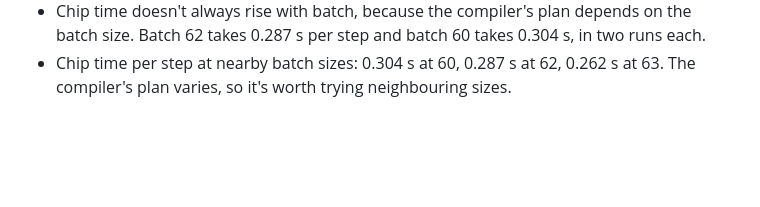
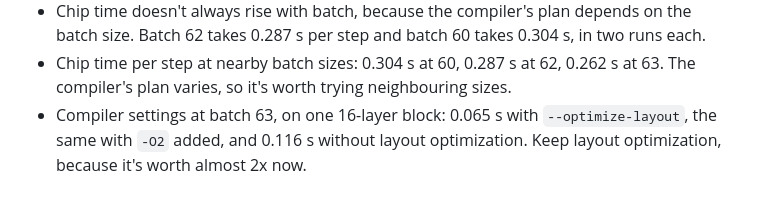
Before and after one commit to Slug-ai/qwen38-27b-aws, a Markdown page: docs/field_notes.md, the part around the change. GitHub-like rendering; blank space fills up the shorter version.

```diff
--- a/docs/field_notes.md
+++ b/docs/field_notes.md
@@ -110,3 +110,4 @@ Goal: tokens per second across all sequences. Latency per token doesn't matter.
 - Host time swings came from a cold disk cache. Loading the weights pushes the checkpoint's lm_head and embedding rows out of the cache, and each step then waits on the disk for scattered rows. `TensorSource.touch` reads them once after loading, in about 32 s, which holds host time at 0.026 s per step.
 - Chip time doesn't always rise with batch, because the compiler's plan depends on the batch size. Batch 62 takes 0.287 s per step and batch 60 takes 0.304 s, in two runs each.
 - Chip time per step at nearby batch sizes: 0.304 s at 60, 0.287 s at 62, 0.262 s at 63. The compiler's plan varies, so it's worth trying neighbouring sizes.
+- Compiler settings at batch 63, on one 16-layer block: 0.065 s with `--optimize-layout`, the same with `-O2` added, and 0.116 s without layout optimization. Keep layout optimization, because it's worth almost 2x now.
```
Also changed, not shown: docs/throughput.md (+2 -0 lines), docs/throughput.png (added), 1 other file.
